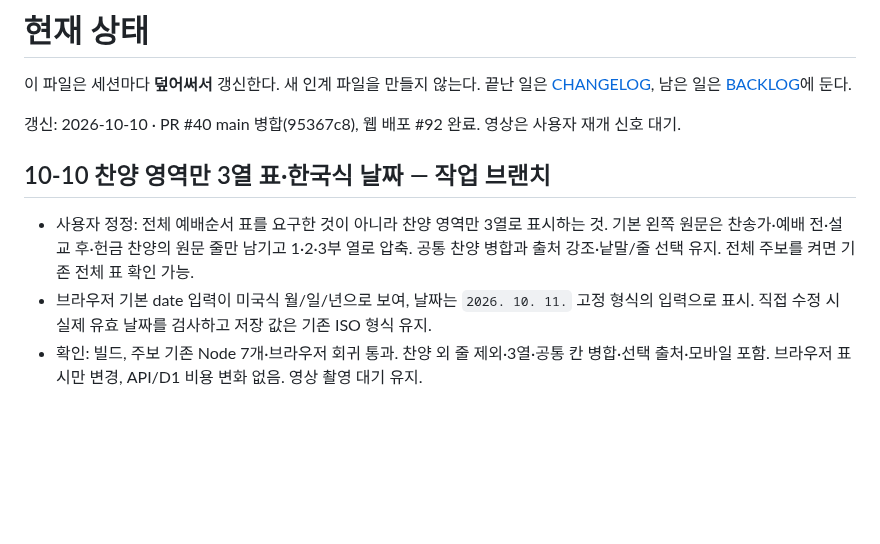
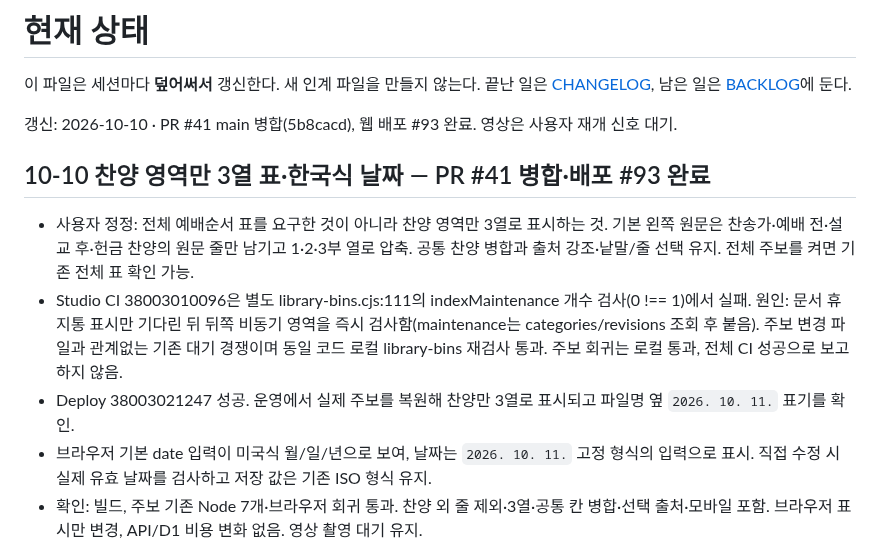
Before and after one commit to m1r4d0r/yebaeon, a Markdown page: docs/STATUS.md, the part around the change. Drawn GitHub-style; blank space fills up the shorter version.

Commit message:
찬양 영역 및 날짜 배포 결과와 별도 검사 대기 문제 기록

```diff
--- a/docs/STATUS.md
+++ b/docs/STATUS.md
@@ -2,11 +2,13 @@
 
 이 파일은 세션마다 **덮어써서** 갱신한다. 새 인계 파일을 만들지 않는다. 끝난 일은 [CHANGELOG](CHANGELOG.md), 남은 일은 [BACKLOG](BACKLOG.md)에 둔다.
 
-갱신: 2026-10-10 · PR #40 main 병합(95367c8), 웹 배포 #92 완료. 영상은 사용자 재개 신호 대기.
+갱신: 2026-10-10 · PR #41 main 병합(5b8cacd), 웹 배포 #93 완료. 영상은 사용자 재개 신호 대기.
 
-## 10-10 찬양 영역만 3열 표·한국식 날짜 — 작업 브랜치
+## 10-10 찬양 영역만 3열 표·한국식 날짜 — PR #41 병합·배포 #93 완료
 
 - 사용자 정정: 전체 예배순서 표를 요구한 것이 아니라 찬양 영역만 3열로 표시하는 것. 기본 왼쪽 원문은 찬송가·예배 전·설교 후·헌금 찬양의 원문 줄만 남기고 1·2·3부 열로 압축. 공통 찬양 병합과 출처 강조·낱말/줄 선택 유지. 전체 주보를 켜면 기존 전체 표 확인 가능.
+- Studio CI 38003010096은 별도 library-bins.cjs:111의 indexMaintenance 개수 검사(0 !== 1)에서 실패. 원인: 문서 휴지통 표시만 기다린 뒤 뒤쪽 비동기 영역을 즉시 검사함(maintenance는 categories/revisions 조회 후 붙음). 주보 변경 파일과 관계없는 기존 대기 경쟁이며 동일 코드 로컬 library-bins 재검사 통과. 주보 회귀는 로컬 통과, 전체 CI 성공으로 보고하지 않음.
+- Deploy 38003021247 성공. 운영에서 실제 주보를 복원해 찬양만 3열로 표시되고 파일명 옆 `2026. 10. 11.` 표기를 확인.
 - 브라우저 기본 date 입력이 미국식 월/일/년으로 보여, 날짜는 `2026. 10. 11.` 고정 형식의 입력으로 표시. 직접 수정 시 실제 유효 날짜를 검사하고 저장 값은 기존 ISO 형식 유지.
 - 확인: 빌드, 주보 기존 Node 7개·브라우저 회귀 통과. 찬양 외 줄 제외·3열·공통 칸 병합·선택 출처·모바일 포함. 브라우저 표시만 변경, API/D1 비용 변화 없음. 영상 촬영 대기 유지.
 
```
Also changed, not shown: docs/BACKLOG.md (+2 -0 lines).
